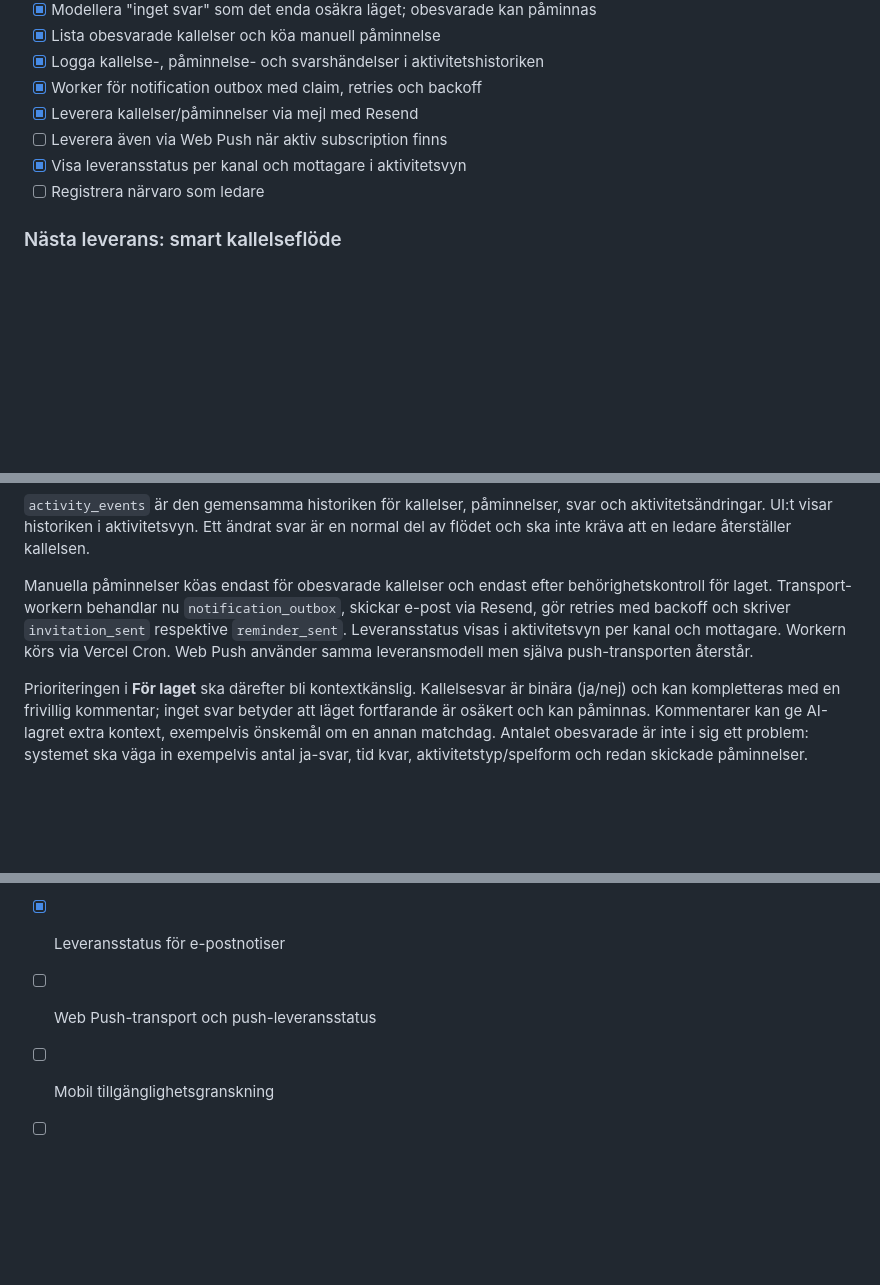
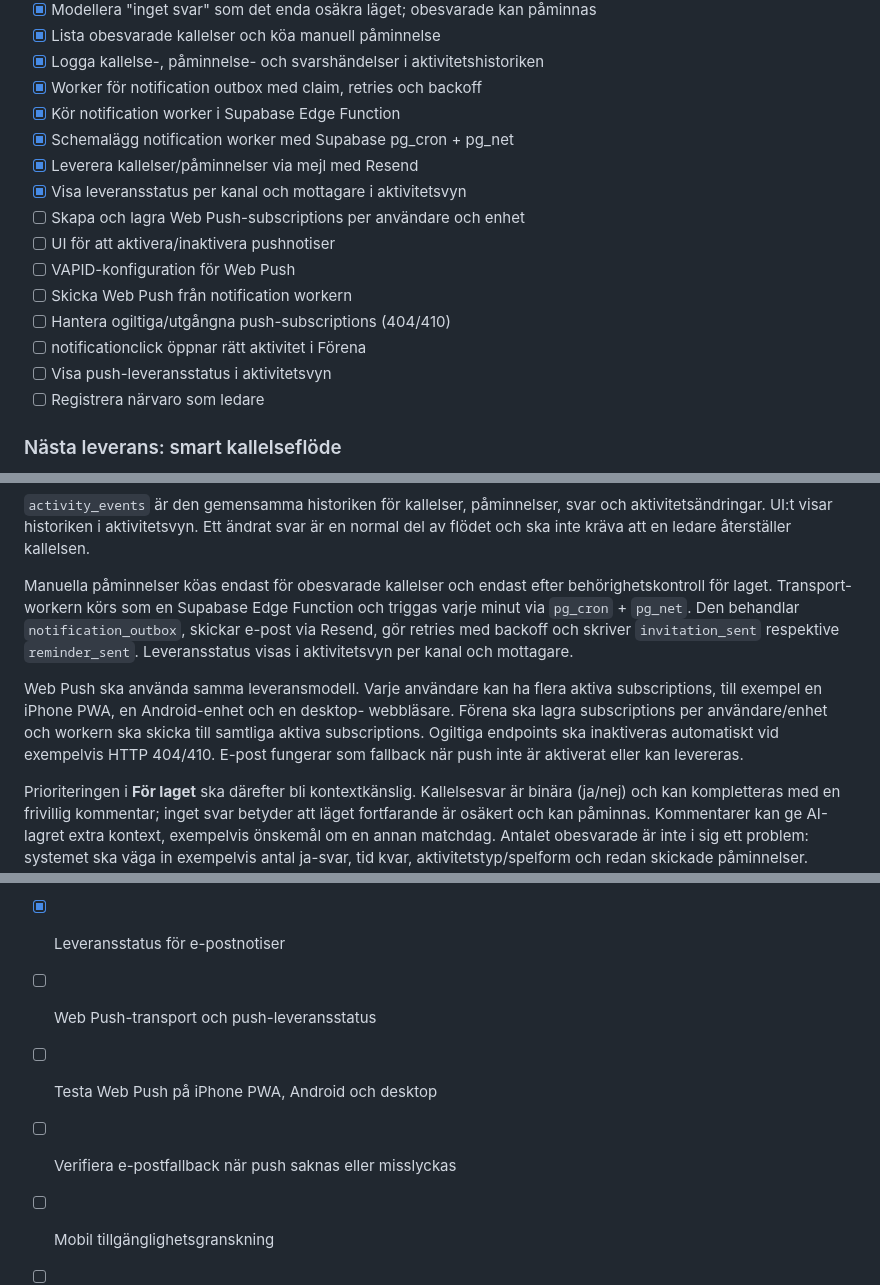
Before and after one commit to johkin/forena, a Markdown page: docs/roadmap.md, 3 parts joined by grey strips. Drawn GitHub-style; blank space fills up the shorter version.

Commit message:
Update notification and Web Push roadmap

```diff
--- a/docs/roadmap.md
+++ b/docs/roadmap.md
@@ -32,9 +32,17 @@
 - [x] Lista obesvarade kallelser och köa manuell påminnelse
 - [x] Logga kallelse-, påminnelse- och svarshändelser i aktivitetshistoriken
 - [x] Worker för notification outbox med claim, retries och backoff
+- [x] Kör notification worker i Supabase Edge Function
+- [x] Schemalägg notification worker med Supabase pg_cron + pg_net
 - [x] Leverera kallelser/påminnelser via mejl med Resend
-- [ ] Leverera även via Web Push när aktiv subscription finns
 - [x] Visa leveransstatus per kanal och mottagare i aktivitetsvyn
+- [ ] Skapa och lagra Web Push-subscriptions per användare och enhet
+- [ ] UI för att aktivera/inaktivera pushnotiser
+- [ ] VAPID-konfiguration för Web Push
+- [ ] Skicka Web Push från notification workern
+- [ ] Hantera ogiltiga/utgångna push-subscriptions (404/410)
+- [ ] notificationclick öppnar rätt aktivitet i Förena
+- [ ] Visa push-leveransstatus i aktivitetsvyn
 - [ ] Registrera närvaro som ledare
 
 ### Nästa leverans: smart kallelseflöde
@@ -62,11 +70,18 @@ svar är en normal del av flödet och ska inte kräva att en ledare återställe
 kallelsen.
 
 Manuella påminnelser köas endast för obesvarade kallelser och endast efter
-behörighetskontroll för laget. Transport-workern behandlar nu `notification_outbox`, skickar e-post via Resend,
-gör retries med backoff och skriver `invitation_sent` respektive
-`reminder_sent`. Leveransstatus visas i aktivitetsvyn per kanal och mottagare.
-Workern körs via Vercel Cron.
-Web Push använder samma leveransmodell men själva push-transporten återstår.
+behörighetskontroll för laget. Transport-workern körs som en Supabase Edge
+Function och triggas varje minut via `pg_cron` + `pg_net`. Den behandlar
+`notification_outbox`, skickar e-post via Resend, gör retries med backoff och
+skriver `invitation_sent` respektive `reminder_sent`. Leveransstatus visas i
+aktivitetsvyn per kanal och mottagare.
+
+Web Push ska använda samma leveransmodell. Varje användare kan ha flera aktiva
+subscriptions, till exempel en iPhone PWA, en Android-enhet och en desktop-
+webbläsare. Förena ska lagra subscriptions per användare/enhet och workern ska
+skicka till samtliga aktiva subscriptions. Ogiltiga endpoints ska inaktiveras
+automatiskt vid exempelvis HTTP 404/410. E-post fungerar som fallback när push
+inte är aktiverat eller kan levereras.
 
 Prioriteringen i **För laget** ska därefter bli kontextkänslig. Kallelsesvar är binära (ja/nej) och kan kompletteras med en frivillig kommentar; inget svar betyder att läget fortfarande är osäkert och kan påminnas. Kommentarer kan ge AI-lagret extra kontext, exempelvis önskemål om en annan matchdag. Antalet
 obesvarade är inte i sig ett problem: systemet ska väga in exempelvis antal
@@ -207,5 +222,7 @@ validering och krav på förhandsgranskning ligger alltid i applikationslagret.
 - [ ] Full revisionslogg och GDPR-funktioner
 - [x] Leveransstatus för e-postnotiser
 - [ ] Web Push-transport och push-leveransstatus
+- [ ] Testa Web Push på iPhone PWA, Android och desktop
+- [ ] Verifiera e-postfallback när push saknas eller misslyckas
 - [ ] Mobil tillgänglighetsgranskning
 - [ ] Pilot med ett lag
```
